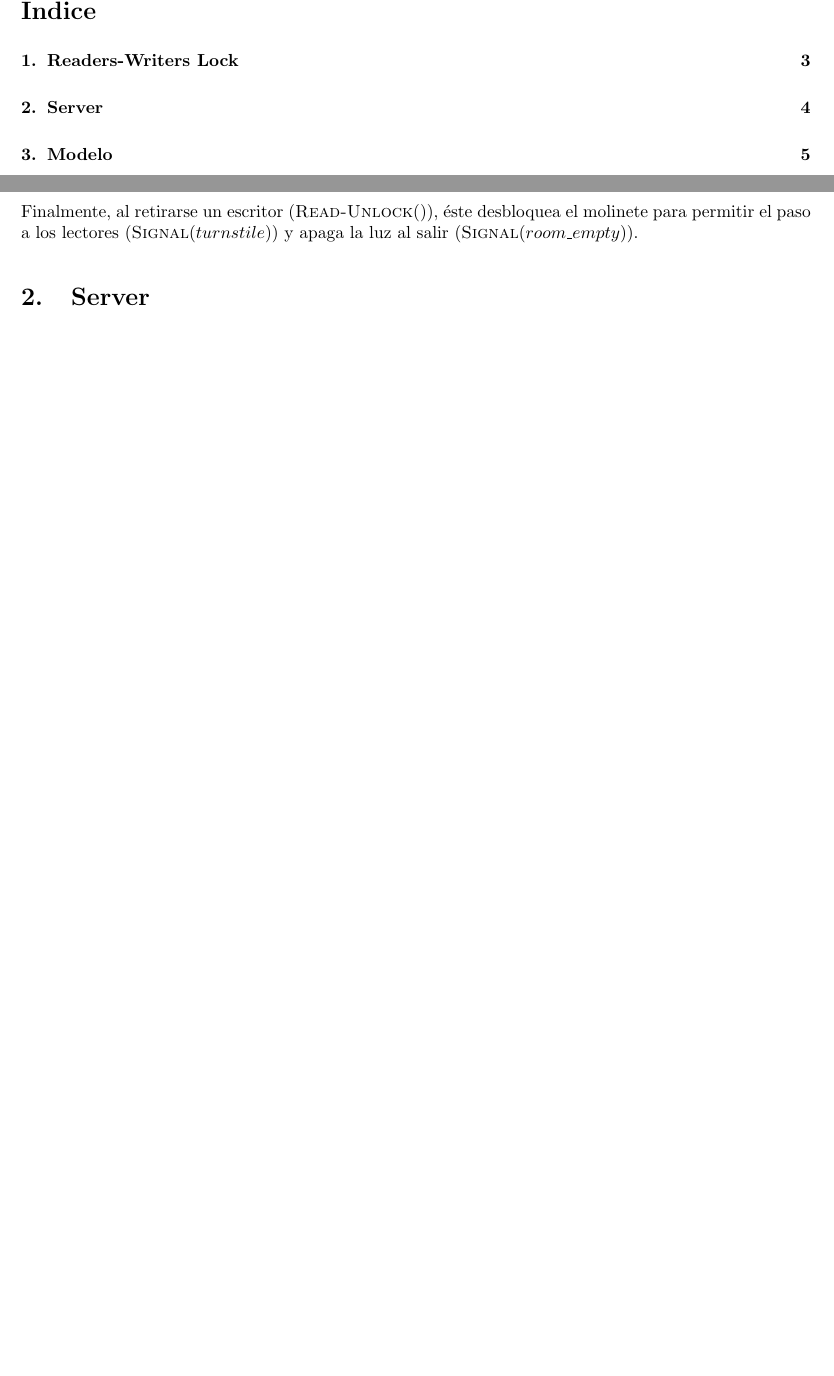
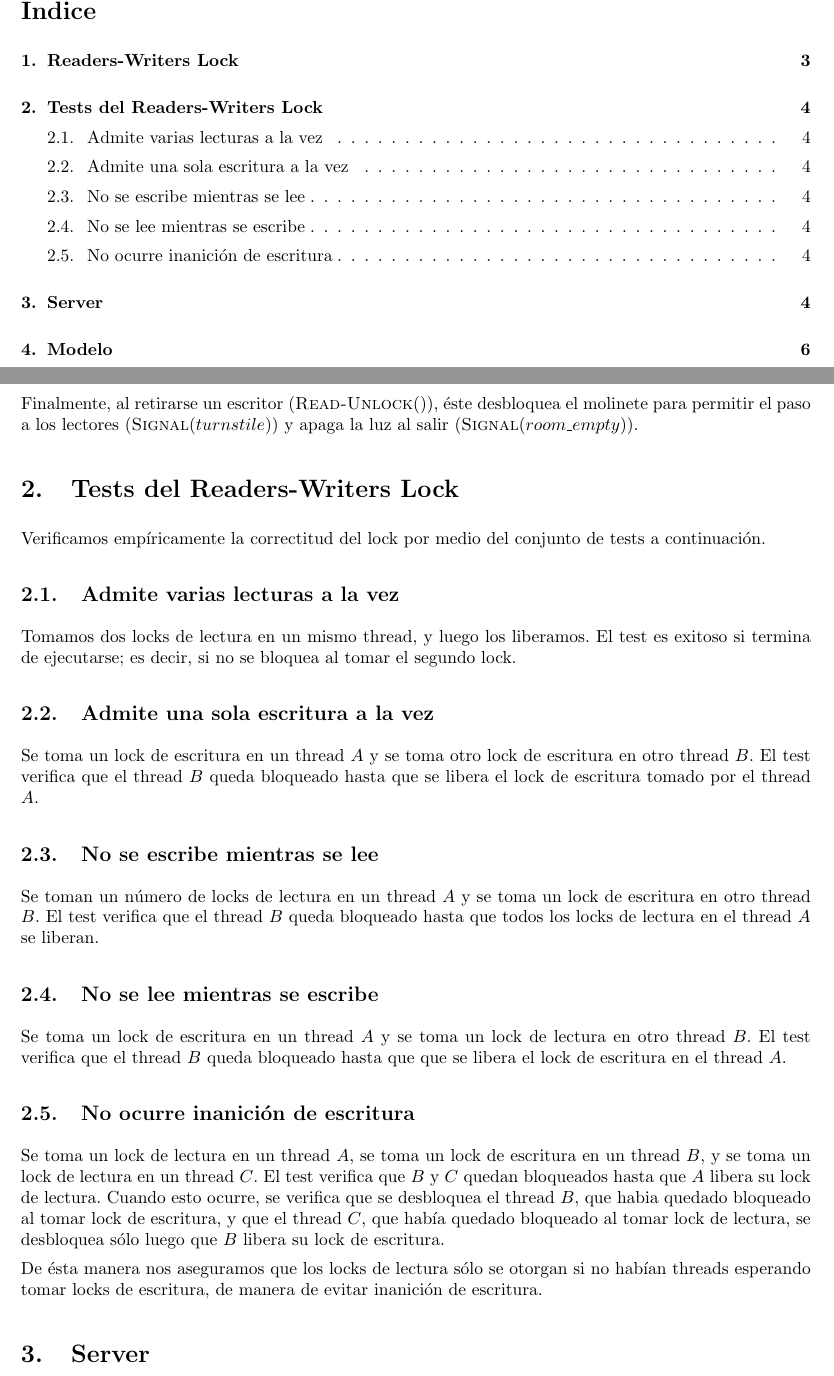
Before and after one commit to LeandroLovisolo/SSOO-TP2, a LaTeX document (tex/informe.tex): two parts of pages 2 and 4 of 13, joined at a grey line, cut so that both start at the same text, the shorter picture padded with empty space. Compiled offline with pdfLaTeX.

Commit message:
Tests de RWLock

```diff
--- a/tex/informe.tex
+++ b/tex/informe.tex
@@ -230,9 +230,49 @@ Cuando llega un lector (\Fn{Read-Lock}{}), éste pasa exitosamente por el moline
 
 Al retirarse (\Fn{Read-Unlock}{}), el lector decrementa en 1 la cantidad de lectores, y en caso de ser el último, apaga la luz al salir (\Fn{Signal}{room\_empty}.)
 
-Cuando llega un escritor (\Fn{Write-Lock}{}), éste bloquea el molinete para que no ingresen nuevos lectores (\Fn{Wait}{turnstile}) y en caso de que haya algún lector en la habitación, espera hasta que se retire el último lector (\Fn{Wait}{room\_empty}) y prende la luz al entrar ($room\_empty$ vale 0 luego del \textsc{Wait}.) Al bloquear el ingreso a nuevos lectores \textbf{nos aseguramos que no ocurra inanición de escritura}, pues de lo contrario podría darse el caso de tener un número muy grande de lectores ingresando constantemente a la habitación, haciendo que ésta nunca quede vacía.
+Cuando llega un escritor (\Fn{Write-Lock}{}), éste bloquea el molinete para que no ingresen nuevos lectores (\Fn{Wait}{turnstile}) y en caso de que haya algún lector en la habitación, espera hasta que se retire el último lector (\Fn{Wait}{room\_empty}) y prende la luz al entrar ($room\_empty$ vale 0 luego del \textsc{Wait}.) Al bloquear el ingreso a nuevos lectores nos aseguramos que no ocurra inanición de escritura, pues de lo contrario podría darse el caso de tener un número muy grande de lectores ingresando constantemente a la habitación, haciendo que ésta nunca quede vacía.
 
 Finalmente, al retirarse un escritor (\Fn{Read-Unlock}{}), éste desbloquea el molinete para permitir el paso a los lectores (\Fn{Signal}{turnstile}) y apaga la luz al salir (\Fn{Signal}{room\_empty}).
+
+
+%%%%%%%%%%%%%%%%%%%%%%%%%%%%%%%%%%%%%%%%%%%%%%%%%%%%%%%%%%%%%%%%%%%%%%%%%%%%%%%
+%% Tests del Readers-Writers Lock                                            %%
+%%%%%%%%%%%%%%%%%%%%%%%%%%%%%%%%%%%%%%%%%%%%%%%%%%%%%%%%%%%%%%%%%%%%%%%%%%%%%%%
+
+
+\section{Tests del Readers-Writers Lock}
+
+Verificamos empíricamente la correctitud del lock por medio del conjunto de tests a continuación.
+
+
+\subsection{Admite varias lecturas a la vez}
+
+Tomamos dos locks de lectura en un mismo thread, y luego los liberamos. El test es exitoso si termina de ejecutarse; es decir, si no se bloquea al tomar el segundo lock.
+
+
+\subsection{Admite una sola escritura a la vez}
+
+Se toma un lock de escritura en un thread $A$ y se toma otro lock de escritura en otro thread $B$. El test verifica que el thread $B$ queda bloqueado hasta que se libera el lock de escritura tomado por el thread $A$.
+
+
+\subsection{No se escribe mientras se lee}
+
+Se toman un número de locks de lectura en un thread $A$ y se toma un lock de escritura en otro thread $B$. El test verifica que el thread $B$ queda bloqueado hasta que todos los locks de lectura en el thread $A$ se liberan.
+
+
+\subsection{No se lee mientras se escribe}
+
+Se toma un lock de escritura en un thread $A$ y se toma un lock de lectura en otro thread $B$. El test verifica que el thread $B$ queda bloqueado hasta que que se libera el lock de escritura en el thread $A$.
+
+
+\subsection{No ocurre inanición de escritura}
+
+Se toma un lock de lectura en un thread $A$, se toma un lock de escritura en un thread $B$, y se toma un lock de lectura en un thread $C$. El test verifica que $B$ y $C$ quedan bloqueados hasta que $A$ libera su lock de lectura. Cuando esto ocurre, se verifica que se desbloquea el thread $B$, que habia quedado bloqueado al tomar lock de escritura, y que el thread $C$, que había quedado bloqueado al tomar lock de lectura, se desbloquea sólo luego que $B$ libera su lock de escritura.
+
+De ésta manera nos aseguramos que los locks de lectura sólo se otorgan si no habían threads esperando tomar locks de escritura, de manera de evitar inanición de escritura.
+
+
+
 
 
 %%%%%%%%%%%%%%%%%%%%%%%%%%%%%%%%%%%%%%%%%%%%%%%%%%%%%%%%%%%%%%%%%%%%%%%%%%%%%%%
```
